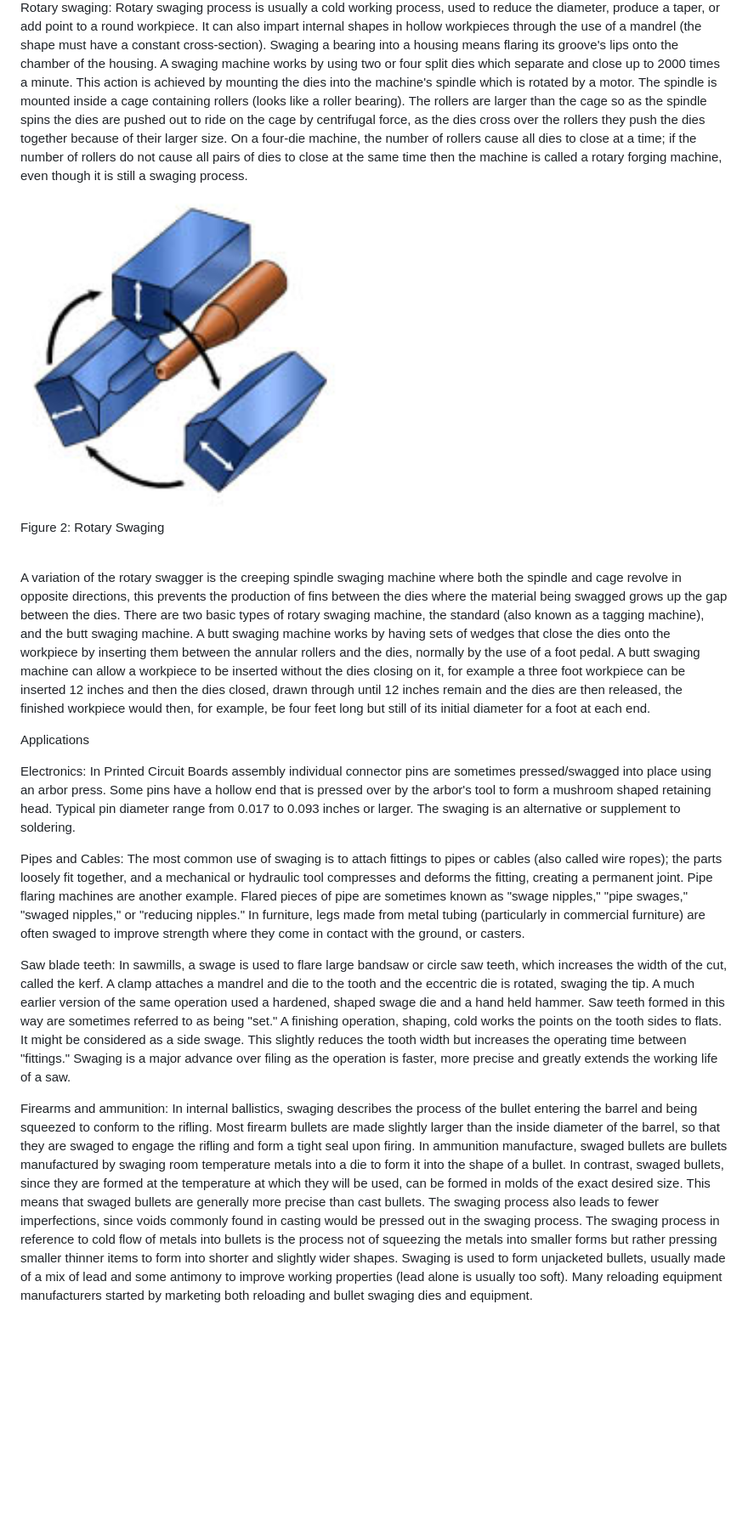
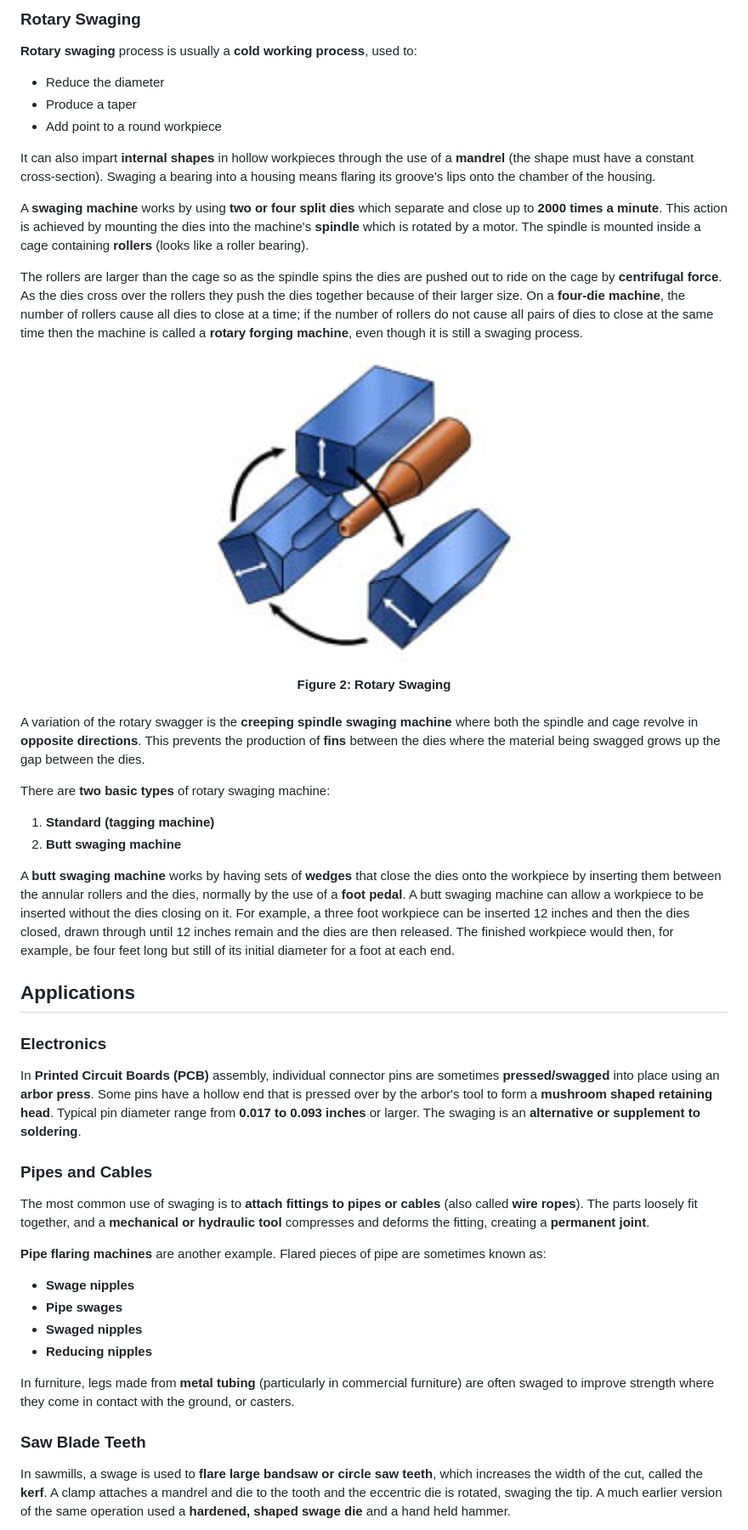
Before and after one commit to virtual-labs/exp-swaging-processes-dei, a Markdown page: experiment/theory.md, the part around the change printed below. Shown: that part at 85% size. Drawn GitHub-style; blank space fills up the shorter version.

```diff
--- a/experiment/theory.md
+++ b/experiment/theory.md
@@ -14,16 +29,49 @@ Swaging can be further expanded by placing a mandrel inside the tube and applyin
 
-Rotary swaging: Rotary swaging process is usually a cold working process, used to reduce the diameter, produce a taper, or add point to a round workpiece. It can also impart internal shapes in hollow workpieces through the use of a mandrel (the shape must have a constant cross-section). Swaging a bearing into a housing means flaring its groove's lips onto the chamber of the housing. A swaging machine works by using two or four split dies which separate and close up to 2000 times a minute. This action is achieved by mounting the dies into the machine's spindle which is rotated by a motor. The spindle is mounted inside a cage containing rollers (looks like a roller bearing). The rollers are larger than the cage so as the spindle spins the dies are pushed out to ride on the cage by centrifugal force, as the dies cross over the rollers they push the dies together because of their larger size. On a four-die machine, the number of rollers cause all dies to close at a time; if the number of rollers do not cause all pairs of dies to close at the same time then the machine is called a rotary forging machine, even though it is still a swaging process.
+### Rotary Swaging
 
-<img src="images/RotarySwaging.png" alt="Scrap" width="400" height="300"><br>Figure 2: Rotary Swaging<br><br>
+**Rotary swaging** process is usually a **cold working process**, used to:
+- Reduce the diameter
+- Produce a taper
+- Add point to a round workpiece
 
-A variation of the rotary swagger is the creeping spindle swaging machine where both the spindle and cage revolve in opposite directions, this prevents the production of fins between the dies where the material being swagged grows up the gap between the dies. There are two basic types of rotary swaging machine, the standard (also known as a tagging machine), and the butt swaging machine. A butt swaging machine works by having sets of wedges that close the dies onto the workpiece by inserting them between the annular rollers and the dies, normally by the use of a foot pedal. A butt swaging machine can allow a workpiece to be inserted without the dies closing on it, for example a three foot workpiece can be inserted 12 inches and then the dies closed, drawn through until 12 inches remain and the dies are then released, the finished workpiece would then, for example, be four feet long but still of its initial diameter for a foot at each end.
+It can also impart **internal shapes** in hollow workpieces through the use of a **mandrel** (the shape must have a constant cross-section). Swaging a bearing into a housing means flaring its groove's lips onto the chamber of the housing.
 
-Applications
+A **swaging machine** works by using **two or four split dies** which separate and close up to **2000 times a minute**. This action is achieved by mounting the dies into the machine's **spindle** which is rotated by a motor. The spindle is mounted inside a cage containing **rollers** (looks like a roller bearing).
 
-Electronics: In Printed Circuit Boards assembly individual connector pins are sometimes pressed/swagged into place using an arbor press. Some pins have a hollow end that is pressed over by the arbor's tool to form a mushroom shaped retaining head. Typical pin diameter range from 0.017 to 0.093 inches or larger. The swaging is an alternative or supplement to soldering.
+The rollers are larger than the cage so as the spindle spins the dies are pushed out to ride on the cage by **centrifugal force**. As the dies cross over the rollers they push the dies together because of their larger size. On a **four-die machine**, the number of rollers cause all dies to close at a time; if the number of rollers do not cause all pairs of dies to close at the same time then the machine is called a **rotary forging machine**, even though it is still a swaging process.
 
-Pipes and Cables: The most common use of swaging is to attach fittings to pipes or cables (also called wire ropes); the parts loosely fit together, and a mechanical or hydraulic tool compresses and deforms the fitting, creating a permanent joint. Pipe flaring machines are another example. Flared pieces of pipe are sometimes known as "swage nipples," "pipe swages," "swaged nipples," or "reducing nipples." In furniture, legs made from metal tubing (particularly in commercial furniture) are often swaged to improve strength where they come in contact with the ground, or casters.
+<center>
+<img src="images/RotarySwaging.png" alt="Rotary Swaging" width="400" height="300" style="max-width: 100%; height: auto;"><br>
+<b>Figure 2: Rotary Swaging</b><br><br>
+</center>
 
-Saw blade teeth: In sawmills, a swage is used to flare large bandsaw or circle saw teeth, which increases the width of the cut, called the kerf. A clamp attaches a mandrel and die to the tooth and the eccentric die is rotated, swaging the tip. A much earlier version of the same operation used a hardened, shaped swage die and a hand held hammer. Saw teeth formed in this way are sometimes referred to as being "set." A finishing operation, shaping, cold works the points on the tooth sides to flats. It might be considered as a side swage. This slightly reduces the tooth width but increases the operating time between "fittings." Swaging is a major advance over filing as the operation is faster, more precise and greatly extends the working life of a saw.
+A variation of the rotary swagger is the **creeping spindle swaging machine** where both the spindle and cage revolve in **opposite directions**. This prevents the production of **fins** between the dies where the material being swagged grows up the gap between the dies.
 
-Firearms and ammunition: In internal ballistics, swaging describes the process of the bullet entering the barrel and being squeezed to conform to the rifling. Most firearm bullets are made slightly larger than the inside diameter of the barrel, so that they are swaged to engage the rifling and form a tight seal upon firing. In ammunition manufacture, swaged bullets are bullets manufactured by swaging room temperature metals into a die to form it into the shape of a bullet. In contrast, swaged bullets, since they are formed at the temperature at which they will be used, can be formed in molds of the exact desired size. This means that swaged bullets are generally more precise than cast bullets. The swaging process also leads to fewer imperfections, since voids commonly found in casting would be pressed out in the swaging process. The swaging process in reference to cold flow of metals into bullets is the process not of squeezing the metals into smaller forms but rather pressing smaller thinner items to form into shorter and slightly wider shapes. Swaging is used to form unjacketed bullets, usually made of a mix of lead and some antimony to improve working properties (lead alone is usually too soft). Many reloading equipment manufacturers started by marketing both reloading and bullet swaging dies and equipment.
+There are **two basic types** of rotary swaging machine:
+1. **Standard (tagging machine)**
+2. **Butt swaging machine**
+
+A **butt swaging machine** works by having sets of **wedges** that close the dies onto the workpiece by inserting them between the annular rollers and the dies, normally by the use of a **foot pedal**. A butt swaging machine can allow a workpiece to be inserted without the dies closing on it. For example, a three foot workpiece can be inserted 12 inches and then the dies closed, drawn through until 12 inches remain and the dies are then released. The finished workpiece would then, for example, be four feet long but still of its initial diameter for a foot at each end.
+
+## Applications
+
+### Electronics
+
+In **Printed Circuit Boards (PCB)** assembly, individual connector pins are sometimes **pressed/swagged** into place using an **arbor press**. Some pins have a hollow end that is pressed over by the arbor's tool to form a **mushroom shaped retaining head**. Typical pin diameter range from **0.017 to 0.093 inches** or larger. The swaging is an **alternative or supplement to soldering**.
+
+### Pipes and Cables
+
+The most common use of swaging is to **attach fittings to pipes or cables** (also called **wire ropes**). The parts loosely fit together, and a **mechanical or hydraulic tool** compresses and deforms the fitting, creating a **permanent joint**.
+
+**Pipe flaring machines** are another example. Flared pieces of pipe are sometimes known as:
+- **Swage nipples**
+- **Pipe swages**
+- **Swaged nipples**
+- **Reducing nipples**
+
+In furniture, legs made from **metal tubing** (particularly in commercial furniture) are often swaged to improve strength where they come in contact with the ground, or casters.
+
+### Saw Blade Teeth
+
+In sawmills, a swage is used to **flare large bandsaw or circle saw teeth**, which increases the width of the cut, called the **kerf**. A clamp attaches a mandrel and die to the tooth and the eccentric die is rotated, swaging the tip. A much earlier version of the same operation used a **hardened, shaped swage die** and a hand held hammer.
+
```
Also changed, not shown: other parts of experiment/theory.md (+32 -6 lines).
